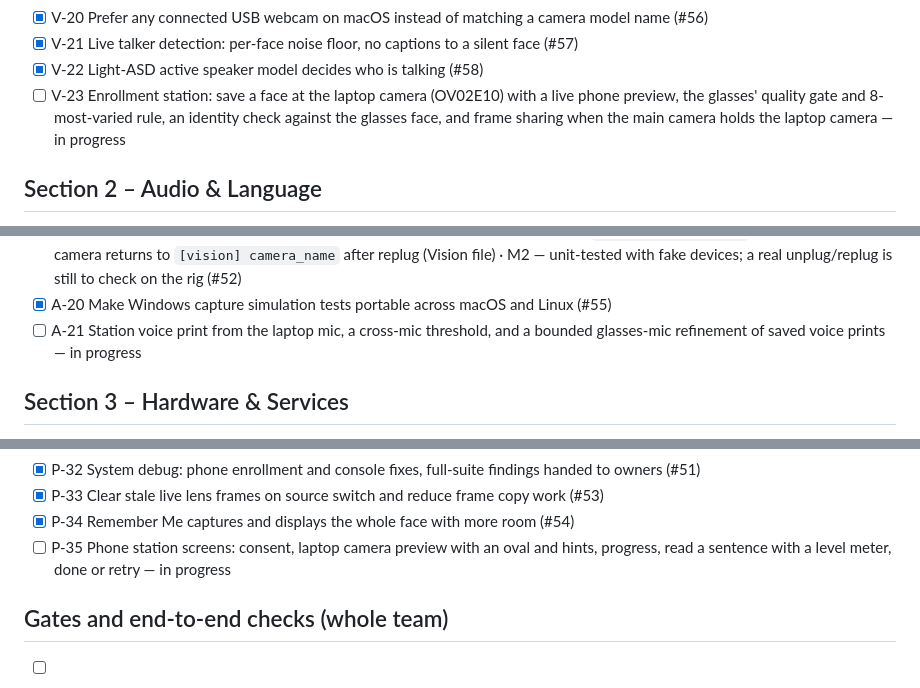
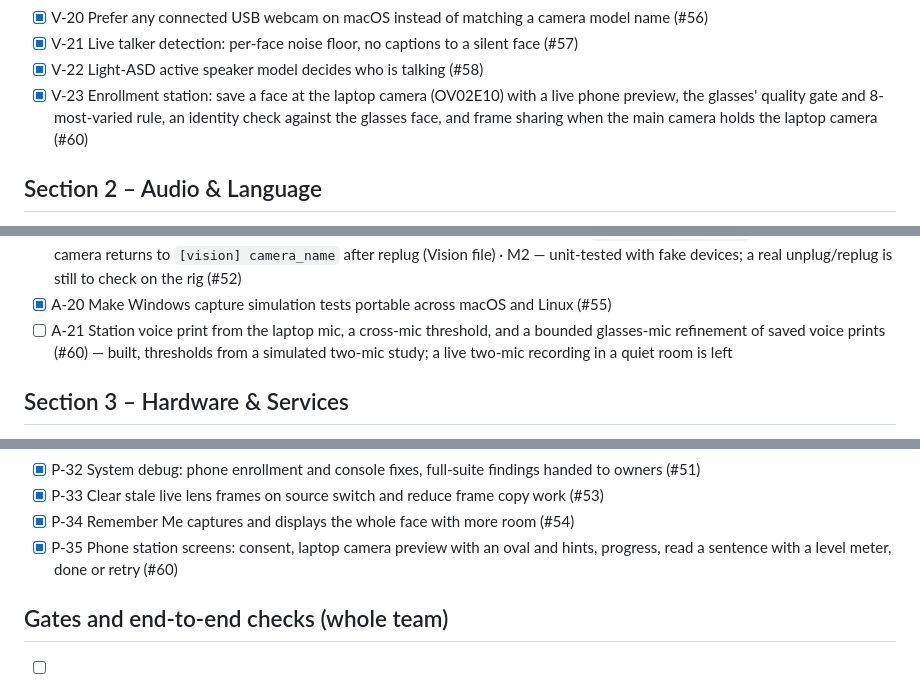
Before and after one commit to JustinS43/Attune, a Markdown page: TODO.md, 3 parts joined by grey strips. Drawn GitHub-style.

Commit message:
vision: V-23 A-21 P-35 tick the station items in TODO.md

```diff
--- a/TODO.md
+++ b/TODO.md
@@ -38,7 +38,7 @@ How to use this list (full rules in [AGENTS.md](AGENTS.md#the-to-do-list)):
 - [x] V-20 Prefer any connected USB webcam on macOS instead of matching a camera model name (#56)
 - [x] V-21 Live talker detection: per-face noise floor, no captions to a silent face (#57)
 - [x] V-22 Light-ASD active speaker model decides who is talking (#58)
-- [ ] V-23 Enrollment station: save a face at the laptop camera (OV02E10) with a live phone preview, the glasses' quality gate and 8-most-varied rule, an identity check against the glasses face, and frame sharing when the main camera holds the laptop camera — in progress
+- [x] V-23 Enrollment station: save a face at the laptop camera (OV02E10) with a live phone preview, the glasses' quality gate and 8-most-varied rule, an identity check against the glasses face, and frame sharing when the main camera holds the laptop camera (#60)
 
 ## Section 2 – Audio & Language
 
@@ -62,7 +62,7 @@ How to use this list (full rules in [AGENTS.md](AGENTS.md#the-to-do-list)):
 - [x] A-18 Tests in tests/audio_language · M2 — 54 tests pass, including real soxr resampling, simulated capture recovery and ring retention/restart regressions; live-model acceptance remains in relevant items; (#6)
 - [x] A-19 Hot-plug recovery: re-initialise PortAudio after a mic loss, fall back, return to `[audio] device_name` between utterances; camera returns to `[vision] camera_name` after replug (Vision file) · M2 — unit-tested with fake devices; a real unplug/replug is still to check on the rig (#52)
 - [x] A-20 Make Windows capture simulation tests portable across macOS and Linux (#55)
-- [ ] A-21 Station voice print from the laptop mic, a cross-mic threshold, and a bounded glasses-mic refinement of saved voice prints — in progress
+- [ ] A-21 Station voice print from the laptop mic, a cross-mic threshold, and a bounded glasses-mic refinement of saved voice prints (#60) — built, thresholds from a simulated two-mic study; a live two-mic recording in a quiet room is left
 
 ## Section 3 – Hardware & Services
 
@@ -119,7 +119,7 @@ How to use this list (full rules in [AGENTS.md](AGENTS.md#the-to-do-list)):
 - [x] P-32 System debug: phone enrollment and console fixes, full-suite findings handed to owners (#51)
 - [x] P-33 Clear stale live lens frames on source switch and reduce frame copy work (#53)
 - [x] P-34 Remember Me captures and displays the whole face with more room (#54)
-- [ ] P-35 Phone station screens: consent, laptop camera preview with an oval and hints, progress, read a sentence with a level meter, done or retry — in progress
+- [x] P-35 Phone station screens: consent, laptop camera preview with an oval and hints, progress, read a sentence with a level meter, done or retry (#60)
 
 ## Gates and end-to-end checks (whole team)
 
```
